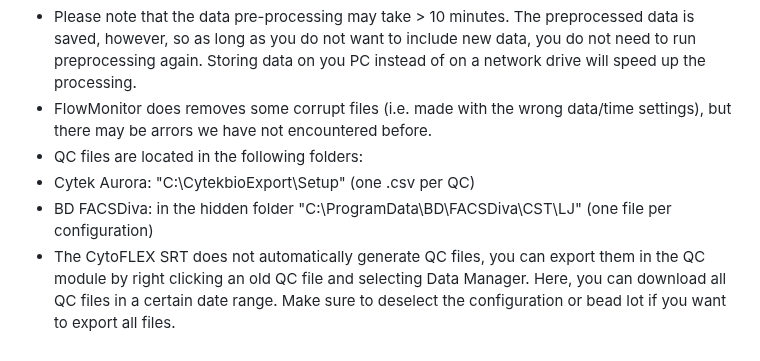
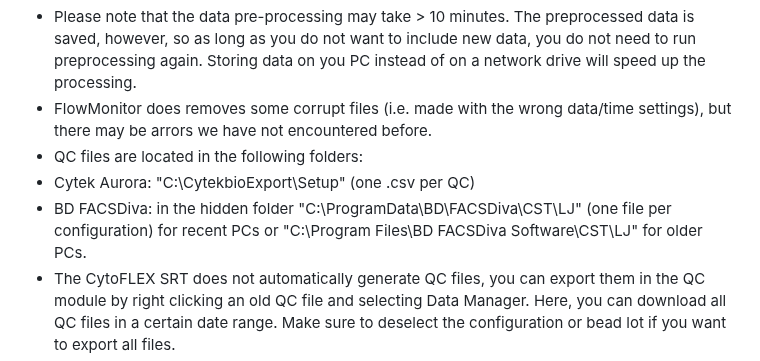
Before and after one commit to LUMC-FCF/FlowMonitor, a Markdown page: README.md, the part around the change. Rendered like a GitHub page.

```diff
--- a/README.md
+++ b/README.md
@@ -36,7 +36,7 @@ FlowMonitorApp::StartApp()
 * FlowMonitor does removes some corrupt files (i.e. made with the wrong data/time settings), but there may be arrors we have not encountered before.
 * QC files are located in the following folders:
 * Cytek Aurora: "C:\CytekbioExport\Setup" (one .csv per QC)
-* BD FACSDiva: in the hidden folder "C:\ProgramData\BD\FACSDiva\CST\LJ" (one file per configuration)
+* BD FACSDiva: in the hidden folder "C:\ProgramData\BD\FACSDiva\CST\LJ" (one file per configuration) for recent PCs or "C:\Program Files\BD FACSDiva Software\CST\LJ" for older PCs.
 * The CytoFLEX SRT does not automatically generate QC files, you can export them in the QC module by right clicking an old QC file and selecting Data Manager. Here, you can download all QC files in a certain date range. Make sure to deselect the configuration or bead lot if you want to export all files.
 * We use RoboCopy to automatically transfer QC files to a network location, please contact us if you want to an SOP on how we use RoboCopy.
 
```
